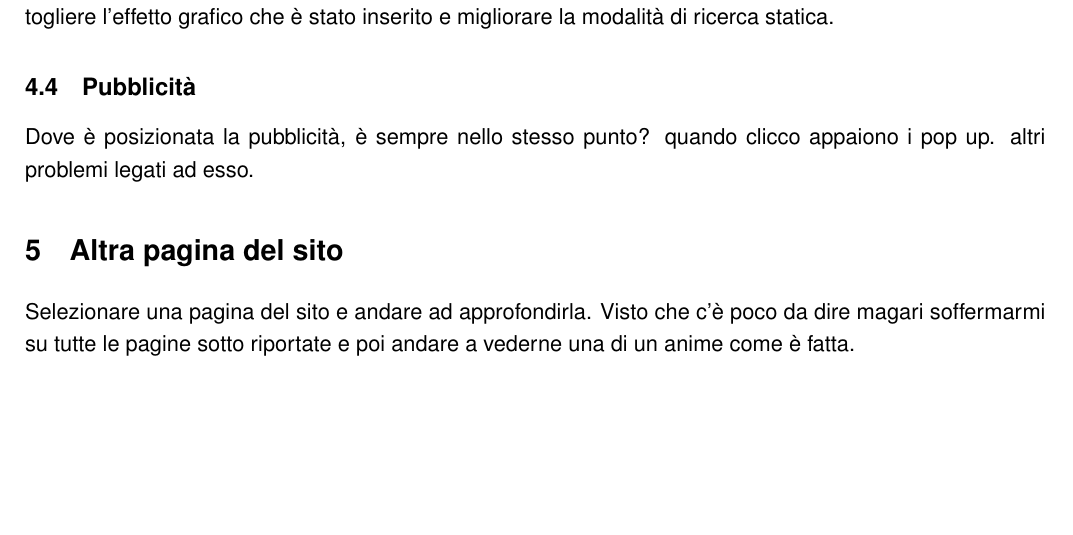
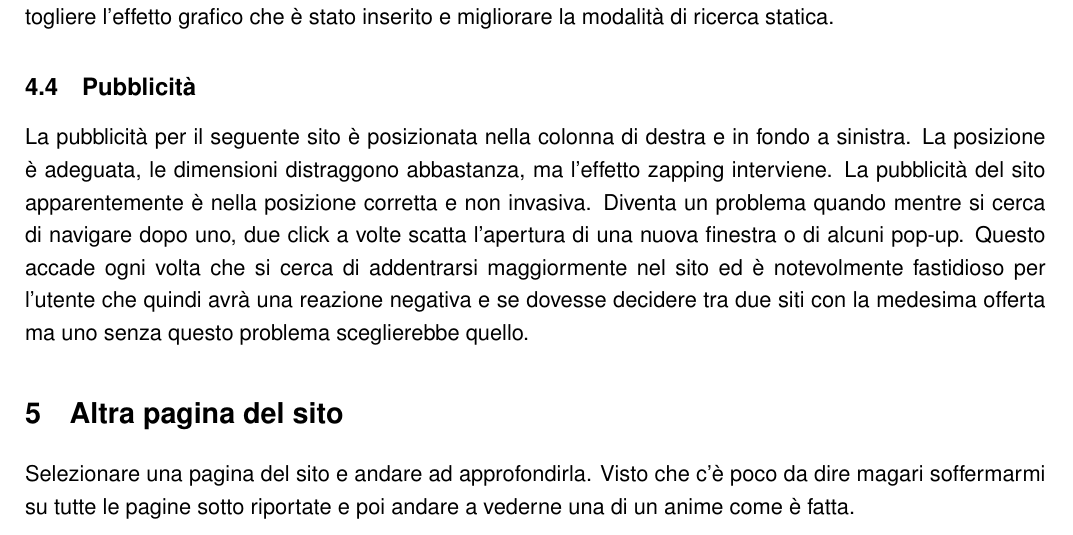
Before and after one commit to riccardobek/WIM, a LaTeX document (ProgettoWIM.tex, which reads Sezioni/Pubblicita.tex): part of page 8 of 9, cut so that both start at the same text. Compiled offline with pdfLaTeX.

Commit message:
Creata sezione Pubblicità

```diff
--- a/Sezioni/Pubblicita.tex
+++ b/Sezioni/Pubblicita.tex
@@ -1,2 +1,2 @@
 \subsection{Pubblicità} \label{Pubblicità}
-Dove è posizionata la pubblicità, è sempre nello stesso punto? quando clicco appaiono i pop up. altri problemi legati ad esso.
+La pubblicità per il seguente sito è posizionata nella colonna di destra e in fondo a sinistra. La posizione è adeguata, le dimensioni distraggono abbastanza, ma l'effetto zapping interviene. La pubblicità del sito apparentemente è nella posizione corretta e non invasiva. Diventa un problema quando mentre si cerca di navigare dopo uno, due click a volte scatta l'apertura di una nuova finestra o di alcuni pop-up. Questo accade ogni volta che si cerca di addentrarsi maggiormente nel sito ed è notevolmente fastidioso per l'utente che quindi avrà una reazione negativa e se dovesse decidere tra due siti con la medesima offerta ma uno senza questo problema sceglierebbe quello.
```
Also changed, not shown: ProgettoWIM.pdf, 2 other files.
